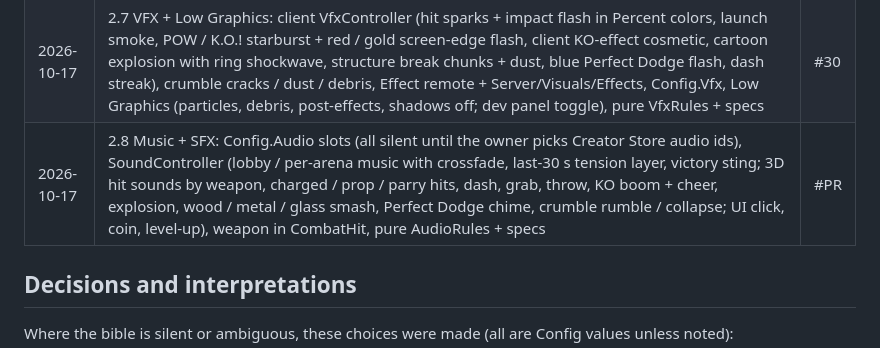
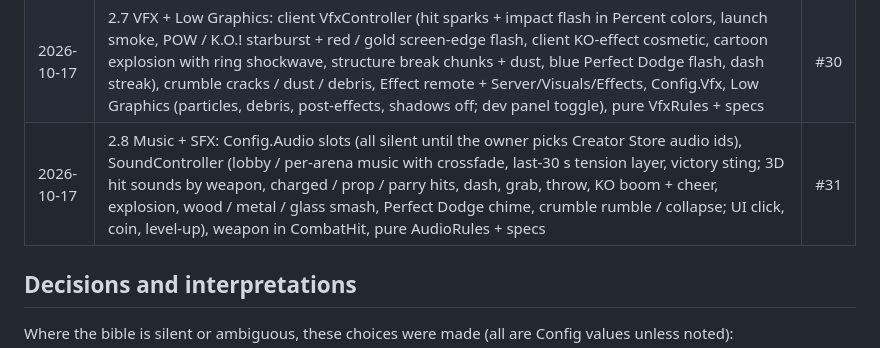
Before and after one commit to xbunny416/House-Brawl, a Markdown page: CLAUDE.md, the part around the change. Drawn GitHub-style.

Commit message:
Record PR #31 in the progress log
Co-Authored-By: Claude Opus 5.5 <noreply@anthropic.com>

```diff
--- a/CLAUDE.md
+++ b/CLAUDE.md
@@ -237,7 +237,7 @@ any errors are fixed before the next item.
 | 2026-10-17 | Stamina (owner): running (Left Shift held; gamepad left-stick press and a touch Run button run until you stop) at ×1.5 speed costs 20/s while moving, a dash costs 25 (dash cooldown 2.5 s → 0.6 s), refill 30/s after 0.8 s; stamina in the pure Fighter (spec-tested), CombatService ticks it, Run remote + speed modifier, Stamina attribute, HUD stamina bar; Dash moved to Q only | #28 |
 | 2026-10-17 | Dynamic animation pass (owner: "look not good and no dynamic"): per-key easing (Out / Back overshoot), every attack reworked as wind-up → snappy strike → hold → recovery with hips, lunges, head and footwork; hit-stop on landed hits; always-on Motion layer (lean into movement and strafes, air tuck); in-round fighting Stance; directional hit recoils; tucked tumble; rig lookup throttled; Config.Animations HitStop / Motion; specs | #29 |
 | 2026-10-17 | 2.7 VFX + Low Graphics: client VfxController (hit sparks + impact flash in Percent colors, launch smoke, POW / K.O.! starburst + red / gold screen-edge flash, client KO-effect cosmetic, cartoon explosion with ring shockwave, structure break chunks + dust, blue Perfect Dodge flash, dash streak), crumble cracks / dust / debris, Effect remote + Server/Visuals/Effects, Config.Vfx, Low Graphics (particles, debris, post-effects, shadows off; dev panel toggle), pure VfxRules + specs | #30 |
-| 2026-10-17 | 2.8 Music + SFX: Config.Audio slots (all silent until the owner picks Creator Store audio ids), SoundController (lobby / per-arena music with crossfade, last-30 s tension layer, victory sting; 3D hit sounds by weapon, charged / prop / parry hits, dash, grab, throw, KO boom + cheer, explosion, wood / metal / glass smash, Perfect Dodge chime, crumble rumble / collapse; UI click, coin, level-up), weapon in CombatHit, pure AudioRules + specs | #PR |
+| 2026-10-17 | 2.8 Music + SFX: Config.Audio slots (all silent until the owner picks Creator Store audio ids), SoundController (lobby / per-arena music with crossfade, last-30 s tension layer, victory sting; 3D hit sounds by weapon, charged / prop / parry hits, dash, grab, throw, KO boom + cheer, explosion, wood / metal / glass smash, Perfect Dodge chime, crumble rumble / collapse; UI click, coin, level-up), weapon in CombatHit, pure AudioRules + specs | #31 |
 
 ## Decisions and interpretations
 
```
